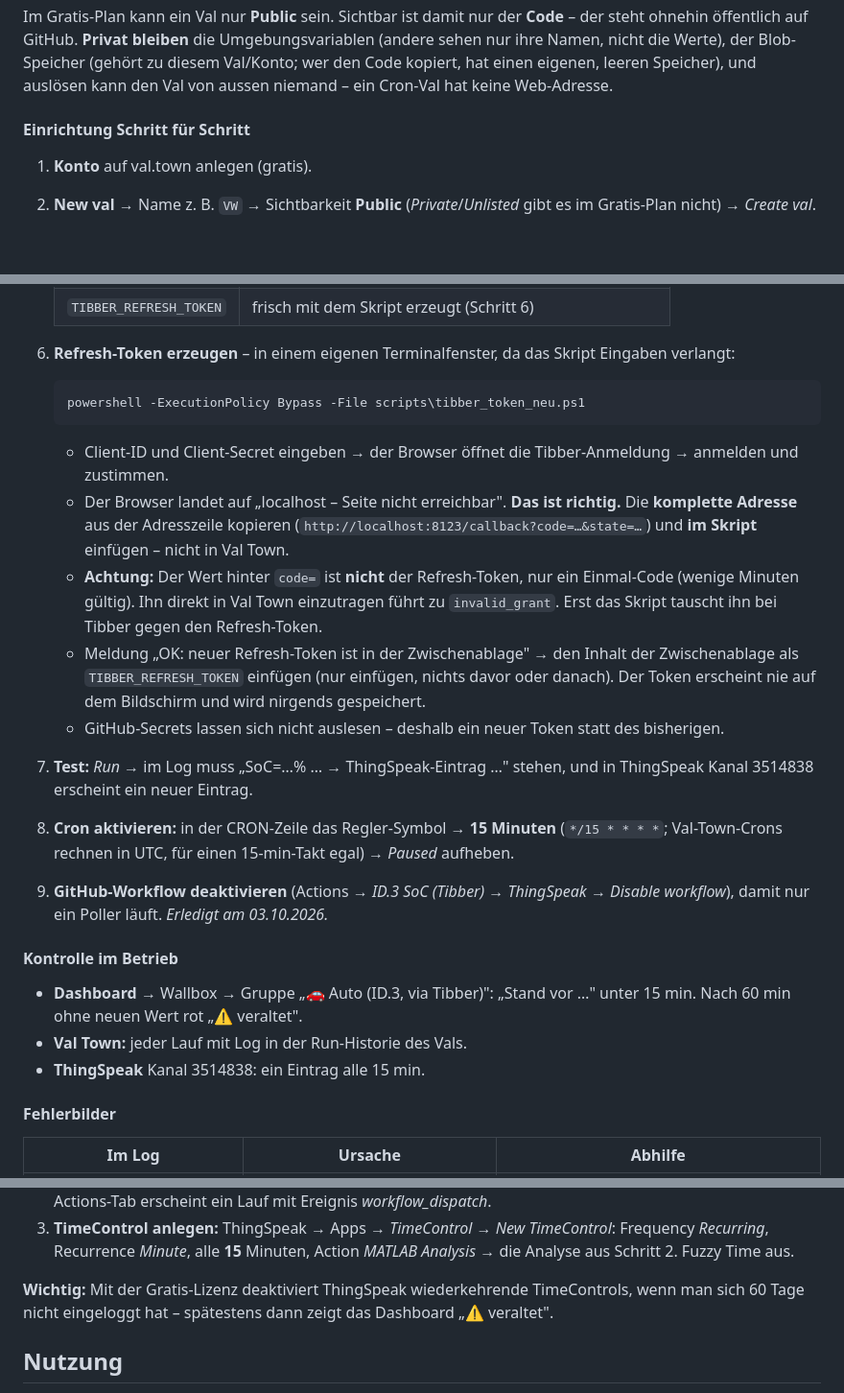
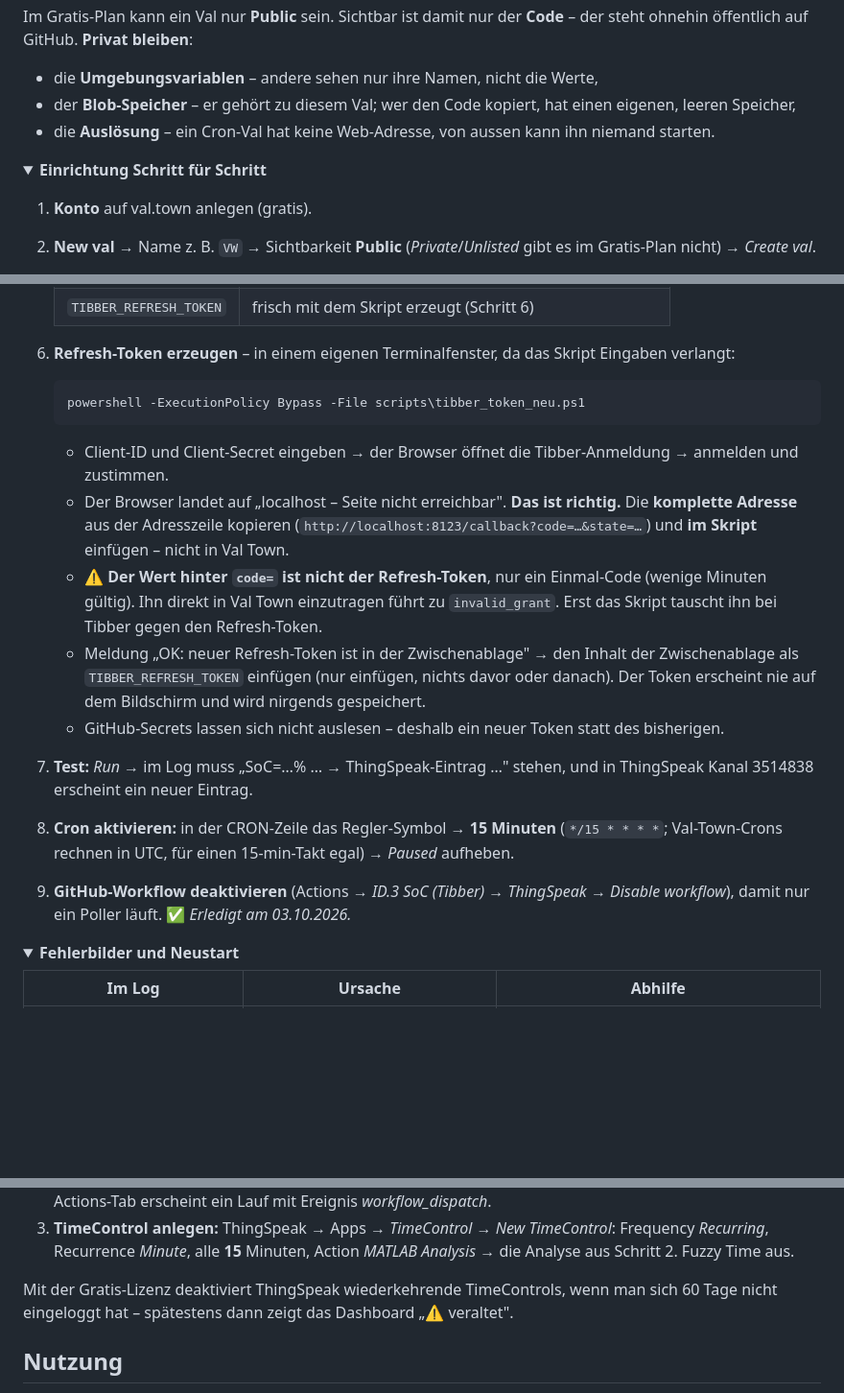
Before and after one commit to GrosjHOME/StefansHomeDashboard, a Markdown page: README.md, 3 parts joined by grey strips. Shown at 96% size. Drawn GitHub-style; folded sections open; blank space fills up the shorter version.

````diff
--- a/README.md
+++ b/README.md
@@ -98,12 +149,17 @@ lebt die Token-Kette im Blob, die Umgebungsvariable wird nicht mehr gebraucht
 
 Im Gratis-Plan kann ein Val nur **Public** sein. Sichtbar ist damit nur der
-**Code** – der steht ohnehin öffentlich auf GitHub. **Privat bleiben** die
-Umgebungsvariablen (andere sehen nur ihre Namen, nicht die Werte), der
-Blob-Speicher (gehört zu diesem Val/Konto; wer den Code kopiert, hat einen
-eigenen, leeren Speicher), und auslösen kann den Val von aussen niemand – ein
-Cron-Val hat keine Web-Adresse.
+**Code** – der steht ohnehin öffentlich auf GitHub. **Privat bleiben**:
 
-#### Einrichtung Schritt für Schritt
+- die **Umgebungsvariablen** – andere sehen nur ihre Namen, nicht die Werte,
+- der **Blob-Speicher** – er gehört zu diesem Val; wer den Code kopiert, hat einen
+  eigenen, leeren Speicher,
+- die **Auslösung** – ein Cron-Val hat keine Web-Adresse, von aussen kann ihn
+  niemand starten.
+
+</details>
+
+<details>
+<summary><b>Einrichtung Schritt für Schritt</b></summary>
 
 1. **Konto** auf val.town anlegen (gratis).
 2. **New val** → Name z. B. `VW` → Sichtbarkeit **Public** (*Private*/*Unlisted*
@@ -125,18 +181,20 @@ Cron-Val hat keine Web-Adresse.
 
 6. **Refresh-Token erzeugen** – in einem eigenen Terminalfenster, da das Skript
    Eingaben verlangt:
-   ```
+
+   ```powershell
    powershell -ExecutionPolicy Bypass -File scripts\tibber_token_neu.ps1
    ```
+
    - Client-ID und Client-Secret eingeben → der Browser öffnet die
      Tibber-Anmeldung → anmelden und zustimmen.
    - Der Browser landet auf „localhost – Seite nicht erreichbar". **Das ist
      richtig.** Die **komplette Adresse** aus der Adresszeile kopieren
      (`http://localhost:8123/callback?code=…&state=…`) und **im Skript**
      einfügen – nicht in Val Town.
-   - **Achtung:** Der Wert hinter `code=` ist **nicht** der Refresh-Token, nur
-     ein Einmal-Code (wenige Minuten gültig). Ihn direkt in Val Town einzutragen
-     führt zu `invalid_grant`. Erst das Skript tauscht ihn bei Tibber gegen den
+   - ⚠️ **Der Wert hinter `code=` ist nicht der Refresh-Token**, nur ein
+     Einmal-Code (wenige Minuten gültig). Ihn direkt in Val Town einzutragen führt
+     zu `invalid_grant`. Erst das Skript tauscht ihn bei Tibber gegen den
      Refresh-Token.
    - Meldung „OK: neuer Refresh-Token ist in der Zwischenablage" → den Inhalt der
      Zwischenablage als `TIBBER_REFRESH_TOKEN` einfügen (nur einfügen, nichts
@@ -150,16 +208,12 @@ Cron-Val hat keine Web-Adresse.
    (`*/15 * * * *`; Val-Town-Crons rechnen in UTC, für einen 15-min-Takt egal) →
    *Paused* aufheben.
 9. **GitHub-Workflow deaktivieren** (Actions → *ID.3 SoC (Tibber) → ThingSpeak* →
-   *Disable workflow*), damit nur ein Poller läuft. *Erledigt am 03.10.2026.*
+   *Disable workflow*), damit nur ein Poller läuft. ✅ *Erledigt am 03.10.2026.*
 
-#### Kontrolle im Betrieb
+</details>
 
-- **Dashboard** → Wallbox → Gruppe „🚗 Auto (ID.3, via Tibber)": „Stand vor …"
-  unter 15 min. Nach 60 min ohne neuen Wert rot „⚠ veraltet".
-- **Val Town:** jeder Lauf mit Log in der Run-Historie des Vals.
-- **ThingSpeak** Kanal 3514838: ein Eintrag alle 15 min.
-
-#### Fehlerbilder
+<details>
+<summary><b>Fehlerbilder und Neustart</b></summary>
 
 | Im Log | Ursache | Abhilfe |
 |---|---|---|
@@ -203,9 +264,11 @@ GitHub sofort (kostenlos):
    TimeControl*: Frequency *Recurring*, Recurrence *Minute*, alle **15** Minuten,
    Action *MATLAB Analysis* → die Analyse aus Schritt 2. Fuzzy Time aus.
 
-**Wichtig:** Mit der Gratis-Lizenz deaktiviert ThingSpeak wiederkehrende
-TimeControls, wenn man sich 60 Tage nicht eingeloggt hat – spätestens dann
-zeigt das Dashboard „⚠ veraltet".
+Mit der Gratis-Lizenz deaktiviert ThingSpeak wiederkehrende TimeControls, wenn
+man sich 60 Tage nicht eingeloggt hat – spätestens dann zeigt das Dashboard
+„⚠ veraltet".
+
+</details>
 
 ## Nutzung
 
````
Also changed, not shown: other parts of README.md (+134 -75 lines).
